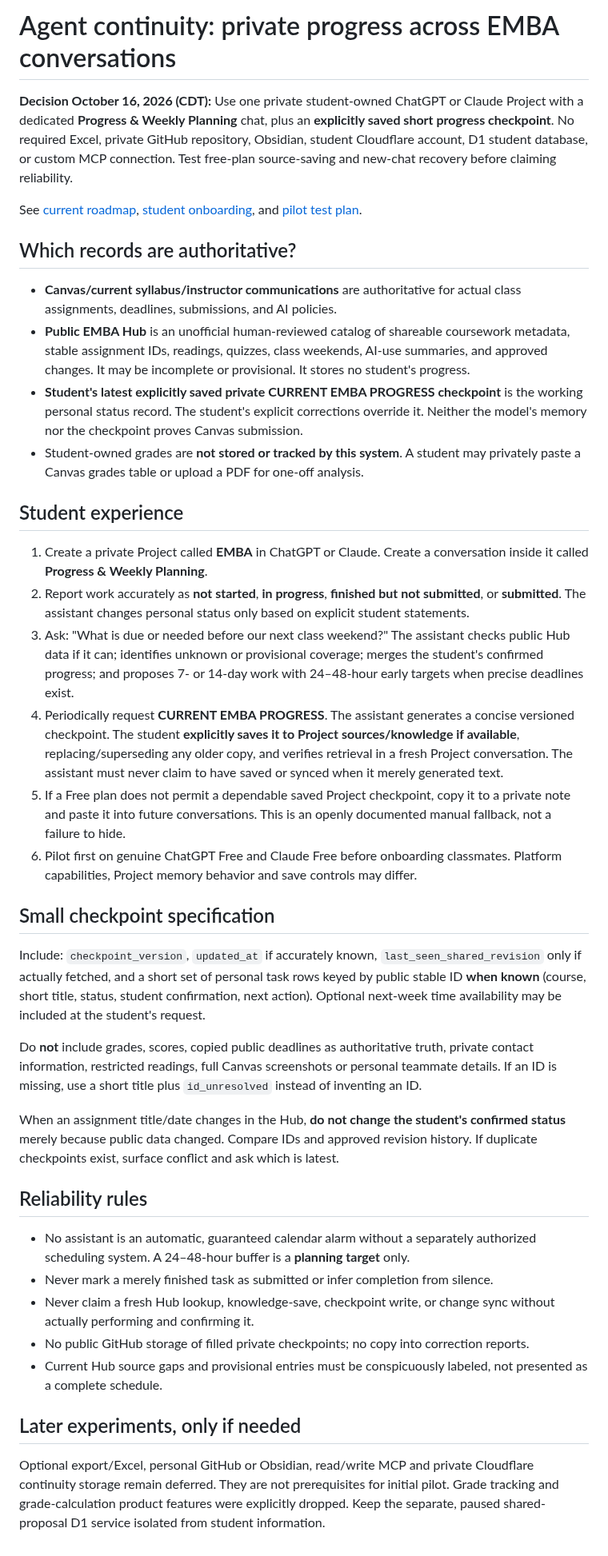
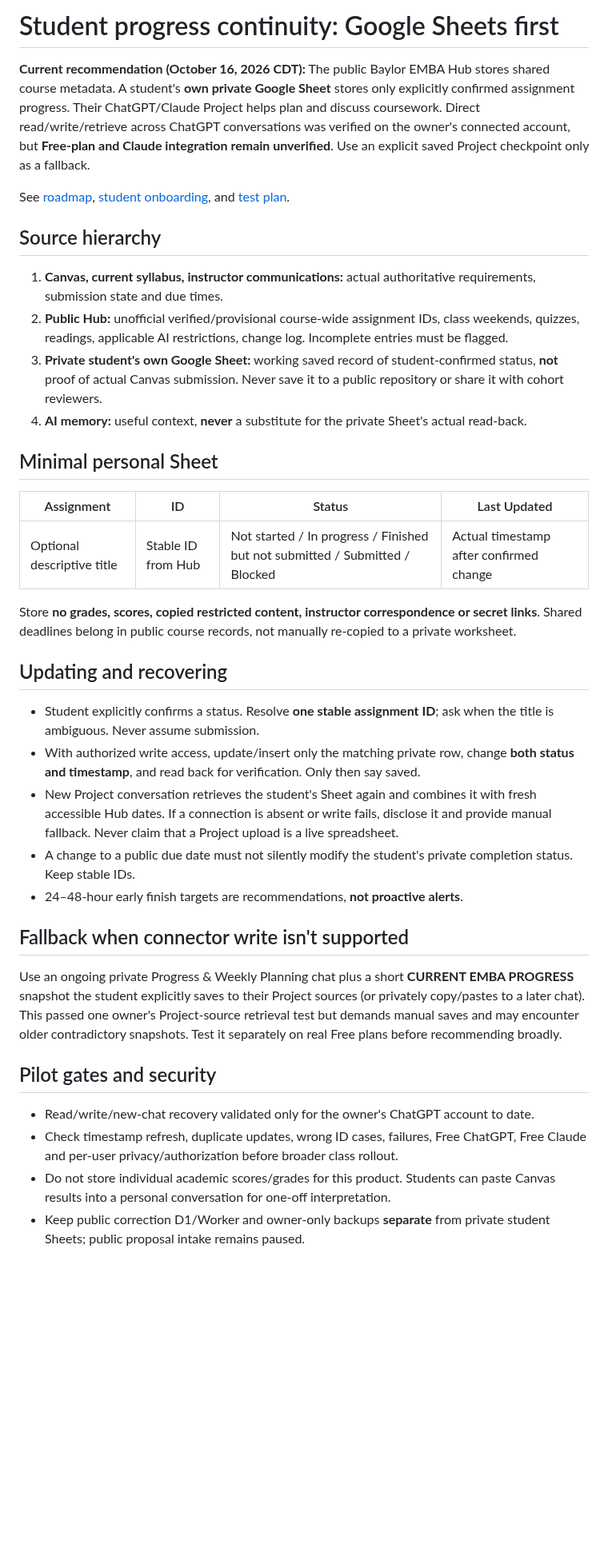
Before and after one commit to martinperrinemp/baylor-emba-hub, a Markdown page: docs/AGENT-CONTINUITY.md, the part around the change. Shown at 80% size. Rendered like a GitHub page; blank space fills up the shorter version.

Commit message:
Make private Google Sheets source of progress truth with checkpoint fallback

```diff
--- a/docs/AGENT-CONTINUITY.md
+++ b/docs/AGENT-CONTINUITY.md
@@ -1,41 +1,39 @@
-# Agent continuity: private progress across EMBA conversations
+# Student progress continuity: Google Sheets first
 
-**Decision October 16, 2026 (CDT):** Use one private student-owned ChatGPT or Claude Project with a dedicated **Progress & Weekly Planning** chat, plus an **explicitly saved short progress checkpoint**. No required Excel, private GitHub repository, Obsidian, student Cloudflare account, D1 student database, or custom MCP connection. Test free-plan source-saving and new-chat recovery before claiming reliability.
+**Current recommendation (October 16, 2026 CDT):** The public Baylor EMBA Hub stores shared course metadata. A student's **own private Google Sheet** stores only explicitly confirmed assignment progress. Their ChatGPT/Claude Project helps plan and discuss coursework. Direct read/write/retrieve across ChatGPT conversations was verified on the owner's connected account, but **Free-plan and Claude integration remain unverified**. Use an explicit saved Project checkpoint only as a fallback.
 
-See [current roadmap](ROADMAP.md), [student onboarding](AGENT-ONBOARDING.md), and [pilot test plan](AI-PROJECT-PILOT.md).
+See [roadmap](ROADMAP.md), [student onboarding](AGENT-ONBOARDING.md), and [test plan](AI-PROJECT-PILOT.md).
 
-## Which records are authoritative?
+## Source hierarchy
 
-- **Canvas/current syllabus/instructor communications** are authoritative for actual class assignments, deadlines, submissions, and AI policies.
-- **Public EMBA Hub** is an unofficial human-reviewed catalog of shareable coursework metadata, stable assignment IDs, readings, quizzes, class weekends, AI-use summaries, and approved changes. It may be incomplete or provisional. It stores no student's progress.
-- **Student's latest explicitly saved private CURRENT EMBA PROGRESS checkpoint** is the working personal status record. The student's explicit corrections override it. Neither the model's memory nor the checkpoint proves Canvas submission.
-- Student-owned grades are **not stored or tracked by this system**. A student may privately paste a Canvas grades table or upload a PDF for one-off analysis.
+1. **Canvas, current syllabus, instructor communications:** actual authoritative requirements, submission state and due times.
+2. **Public Hub:** unofficial verified/provisional course-wide assignment IDs, class weekends, quizzes, readings, applicable AI restrictions, change log. Incomplete entries must be flagged.
+3. **Private student's own Google Sheet:** working saved record of student-confirmed status, **not** proof of actual Canvas submission. Never save it to a public repository or share it with cohort reviewers.
+4. **AI memory:** useful context, **never** a substitute for the private Sheet's actual read-back.
 
-## Student experience
+## Minimal personal Sheet
 
-1. Create a private Project called **EMBA** in ChatGPT or Claude. Create a conversation inside it called **Progress & Weekly Planning**.
-2. Report work accurately as **not started**, **in progress**, **finished but not submitted**, or **submitted**. The assistant changes personal status only based on explicit student statements.
-3. Ask: "What is due or needed before our next class weekend?" The assistant checks public Hub data if it can; identifies unknown or provisional coverage; merges the student's confirmed progress; and proposes 7- or 14-day work with 24–48-hour early targets when precise deadlines exist.
-4. Periodically request **CURRENT EMBA PROGRESS**. The assistant generates a concise versioned checkpoint. The student **explicitly saves it to Project sources/knowledge if available**, replacing/superseding any older copy, and verifies retrieval in a fresh Project conversation. The assistant must never claim to have saved or synced when it merely generated text.
-5. If a Free plan does not permit a dependable saved Project checkpoint, copy it to a private note and paste it into future conversations. This is an openly documented manual fallback, not a failure to hide.
-6. Pilot first on genuine ChatGPT Free and Claude Free before onboarding classmates. Platform capabilities, Project memory behavior and save controls may differ.
+| Assignment | ID | Status | Last Updated |
+| --- | --- | --- | --- |
+| Optional descriptive title | Stable ID from Hub | Not started / In progress / Finished but not submitted / Submitted / Blocked | Actual timestamp after confirmed change |
 
-## Small checkpoint specification
+Store **no grades, scores, copied restricted content, instructor correspondence or secret links**. Shared deadlines belong in public course records, not manually re-copied to a private worksheet.
 
-Include: `checkpoint_version`, `updated_at` if accurately known, `last_seen_shared_revision` only if actually fetched, and a short set of personal task rows keyed by public stable ID **when known** (course, short title, status, student confirmation, next action). Optional next-week time availability may be included at the student's request.
+## Updating and recovering
 
-Do **not** include grades, scores, copied public deadlines as authoritative truth, private contact information, restricted readings, full Canvas screenshots or personal teammate details. If an ID is missing, use a short title plus `id_unresolved` instead of inventing an ID.
+- Student explicitly confirms a status. Resolve **one stable assignment ID**; ask when the title is ambiguous. Never assume submission.
+- With authorized write access, update/insert only the matching private row, change **both status and timestamp**, and read back for verification. Only then say saved.
+- New Project conversation retrieves the student's Sheet again and combines it with fresh accessible Hub dates. If a connection is absent or write fails, disclose it and provide manual fallback. Never claim that a Project upload is a live spreadsheet.
+- A change to a public due date must not silently modify the student's private completion status. Keep stable IDs.
+- 24–48-hour early finish targets are recommendations, **not proactive alerts**.
 
-When an assignment title/date changes in the Hub, **do not change the student's confirmed status** merely because public data changed. Compare IDs and approved revision history. If duplicate checkpoints exist, surface conflict and ask which is latest.
+## Fallback when connector write isn't supported
 
-## Reliability rules
+Use an ongoing private Progress & Weekly Planning chat plus a short **CURRENT EMBA PROGRESS** snapshot the student explicitly saves to their Project sources (or privately copy/pastes to a later chat). This passed one owner's Project-source retrieval test but demands manual saves and may encounter older contradictory snapshots. Test it separately on real Free plans before recommending broadly.
 
-- No assistant is an automatic, guaranteed calendar alarm without a separately authorized scheduling system. A 24–48-hour buffer is a **planning target** only.
-- Never mark a merely finished task as submitted or infer completion from silence.
-- Never claim a fresh Hub lookup, knowledge-save, checkpoint write, or change sync without actually performing and confirming it.
-- No public GitHub storage of filled private checkpoints; no copy into correction reports.
-- Current Hub source gaps and provisional entries must be conspicuously labeled, not presented as a complete schedule.
+## Pilot gates and security
 
-## Later experiments, only if needed
-
-Optional export/Excel, personal GitHub or Obsidian, read/write MCP and private Cloudflare continuity storage remain deferred. They are not prerequisites for initial pilot. Grade tracking and grade-calculation product features were explicitly dropped. Keep the separate, paused shared-proposal D1 service isolated from student information.
+- Read/write/new-chat recovery validated only for the owner's ChatGPT account to date.
+- Check timestamp refresh, duplicate updates, wrong ID cases, failures, Free ChatGPT, Free Claude and per-user privacy/authorization before broader class rollout.
+- Do not store individual academic scores/grades for this product. Students can paste Canvas results into a personal conversation for one-off interpretation.
+- Keep public correction D1/Worker and owner-only backups **separate** from private student Sheets; public proposal intake remains paused.
```
